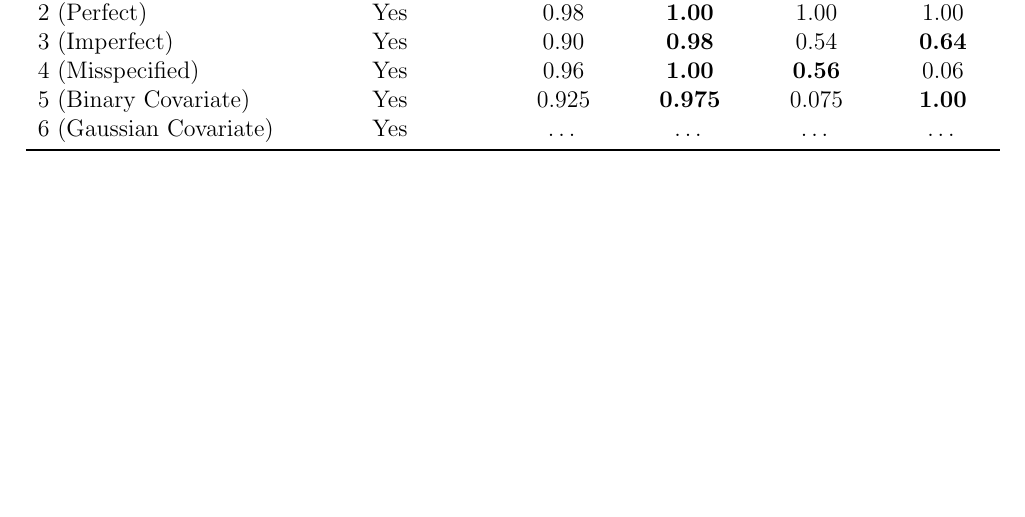
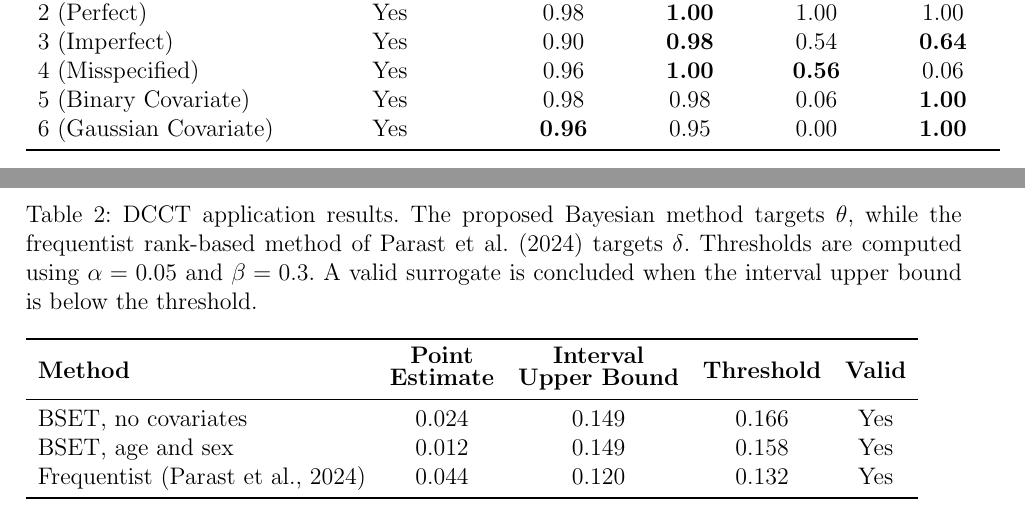
Before and after one commit to PietroCarlotti/BSET, a LaTeX document (manuscript/BSET.tex): part of page 31 of 31 before the commit and two parts of pages 31 and 32 of 32 after it, the two joined at a grey line, cut so that both start at the same text, the shorter picture padded with empty space. The pictures show the PDF file manuscript/BSET.pdf that the author committed with the source.

Commit message:
updated real data application in the manuscript

```diff
--- a/manuscript/BSET.tex
+++ b/manuscript/BSET.tex
@@ -499,8 +498,8 @@ Results are shown in Table~\ref{tab:coverage_power_comparison}. In Settings 1 an
 2 (Perfect)            & Yes & 0.98   & \textbf{1.00}  & 1.00          & 1.00  \\
 3 (Imperfect)          & Yes & 0.90   & \textbf{0.98}  & 0.54          & \textbf{0.64} \\
 4 (Misspecified)       & Yes & 0.96   & \textbf{1.00}  & \textbf{0.56} & 0.06  \\
-5 (Binary Covariate)   & Yes & 0.925  & \textbf{0.975} & 0.075         & \textbf{1.00} \\
-6 (Gaussian Covariate) & Yes & \ldots & \ldots         & \ldots        & \ldots \\
+5 (Binary Covariate)   & Yes & 0.98           & 0.98           & 0.06          & \textbf{1.00} \\
+6 (Gaussian Covariate) & Yes & \textbf{0.96}  & 0.95           & 0.00          & \textbf{1.00} \\
 \bottomrule
 \end{tabular}
 \end{table}
@@ -557,5 +561,5 @@ We first applied our proposed method without covariates as described above, with
     \begin{subfigure}[b]{0.48\textwidth}
         \centering
         \includegraphics[width=\textwidth]{DCCT_X_theta_posterior_plot.pdf}
-        \caption{With covariates (sex and BMI)}
+        \caption{With covariates (age and sex)}
     \end{subfigure}
@@ -565,3 +572,16 @@ We first applied our proposed method without covariates as described above, with
+\begin{table}[htbp]
+\caption{DCCT application results. The proposed Bayesian method targets \(\theta\), while the frequentist rank-based method of \citet{parast2024rank} targets \(\delta\). Thresholds are computed using \(\alpha = 0.05\) and \(\beta = 0.3\). A valid surrogate is concluded when the interval upper bound is below the threshold.}
+\label{tab:dcct_results}
+\begin{tabular}{lcccc}
+\toprule
+\raisebox{0.75ex}{\textbf{Method}} & \textbf{\shortstack{Point \\ Estimate}} & \textbf{\shortstack{Interval \\ Upper Bound}} & \raisebox{0.75ex}{\textbf{Threshold}} & \raisebox{0.75ex}{\textbf{Valid}} \\
+\midrule
+BSET, no covariates                & 0.024 & 0.149 & 0.166 & Yes \\
+BSET, age and sex                  & 0.012 & 0.149 & 0.158 & Yes \\
+Frequentist \citep{parast2024rank} & 0.044 & 0.120 & 0.132 & Yes \\
+\bottomrule
+\end{tabular}
+\end{table}
 
 \section{Discussion}\label{sec:discussion}
 
```
Also changed, not shown: manuscript/BSET.pdf, manuscript/figures/DCCT_CDF.pdf, manuscript/figures/DCCT_S.pdf, manuscript/figures/DCCT_X_theta_posterior_plot.pdf, manuscript/figures/DCCT_Y.pdf, manuscript/figures/DCCT_no_X_theta_posterior_plot.pdf, manuscript/figures/DCCT_scatterplot.pdf, manuscript/figures/discrepancy_heatmap.pdf, manuscript/BSET.tex (29 more changed lines), 8 other files.
